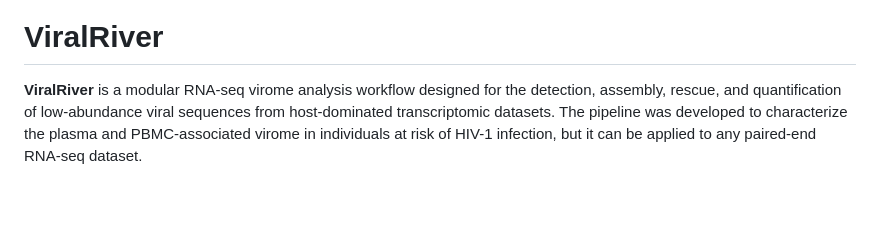
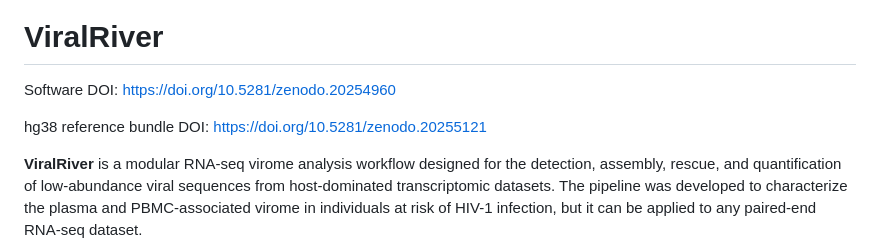
Before and after one commit to arganthonio/ViralRiver, a Markdown page: README.md, the part around one of its changes. GitHub-like rendering; blank space fills up the shorter version.

```diff
--- a/README.md
+++ b/README.md
@@ -2,4 +1,10 @@
 # ViralRiver
+
+Software DOI:
+https://doi.org/10.5281/zenodo.20254960
+
+hg38 reference bundle DOI:
+https://doi.org/10.5281/zenodo.20255121
 
 **ViralRiver** is a modular RNA-seq virome analysis workflow designed for the detection, assembly, rescue, and quantification of low-abundance viral sequences from host-dominated transcriptomic datasets.
 The pipeline was developed to characterize the plasma and PBMC-associated virome in individuals at risk of HIV-1 infection, but it can be applied to any paired-end RNA-seq dataset.
```
Also changed, not shown: other parts of README.md (+0 -1 lines).
